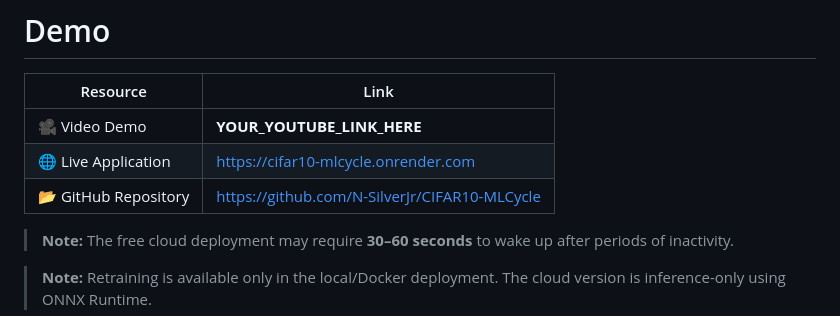
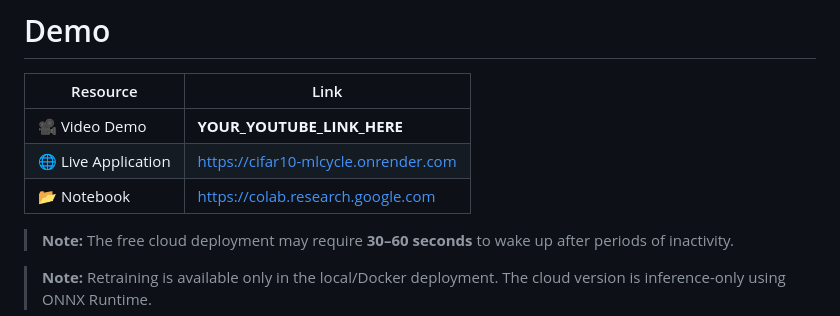
Before and after one commit to N-SilverJr/CIFAR10-MLCycle, a Markdown page: README.md, the part around the change. Rendered like a GitHub page.

```diff
--- a/README.md
+++ b/README.md
@@ -34,7 +34,7 @@ The project demonstrates:
 |-----------|------|
 | 🎥 Video Demo | **YOUR_YOUTUBE_LINK_HERE** |
 | 🌐 Live Application | https://cifar10-mlcycle.onrender.com |
-| 📂 GitHub Repository | https://github.com/N-SilverJr/CIFAR10-MLCycle |
+| 📂 Notebook | [https://colab.research.google.com](https://colab.research.google.com/drive/16ivbKrkpQSkXBooCxijbGg-XO6CfpzlH#scrollTo=v79zJxUx5ba6) |
 
 > **Note:** The free cloud deployment may require **30–60 seconds** to wake up after periods of inactivity.
 
```
